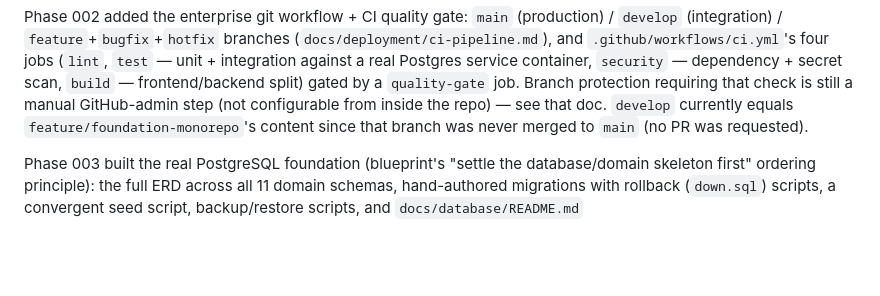
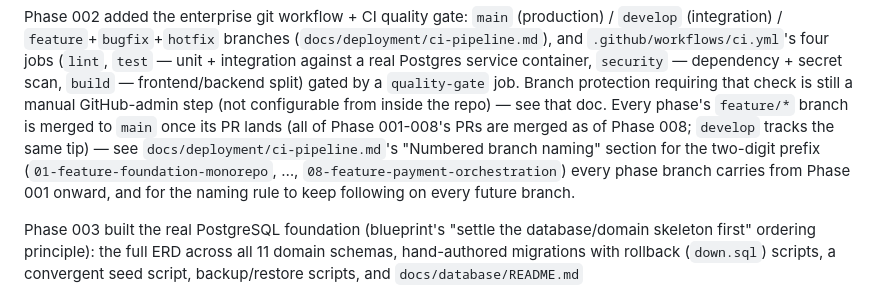
Before and after one commit to HuseinHbz/Didar, a Markdown page: CLAUDE.md, the part around the change. Rendered like a GitHub page; blank space fills up the shorter version.

```diff
--- a/CLAUDE.md
+++ b/CLAUDE.md
@@ -127,8 +127,13 @@ Phase 002 added the enterprise git workflow + CI quality gate: `main`
 `security` — dependency + secret scan, `build` — frontend/backend split) gated
 by a `quality-gate` job. Branch protection requiring that check is still a
 manual GitHub-admin step (not configurable from inside the repo) — see that
-doc. `develop` currently equals `feature/foundation-monorepo`'s content since
-that branch was never merged to `main` (no PR was requested).
+doc. Every phase's `feature/*` branch is merged to `main` once its PR lands
+(all of Phase 001-008's PRs are merged as of Phase 008; `develop` tracks the
+same tip) — see `docs/deployment/ci-pipeline.md`'s "Numbered branch naming"
+section for the two-digit prefix (`01-feature-foundation-monorepo`, …,
+`08-feature-payment-orchestration`) every phase branch carries from Phase
+001 onward, and for the naming rule to keep following on every future
+branch.
 
 Phase 003 built the real PostgreSQL foundation (blueprint's "settle the
 database/domain skeleton first" ordering principle): the full ERD across all
```
Also changed, not shown: docs/deployment/ci-pipeline.md (+16 -0 lines).
